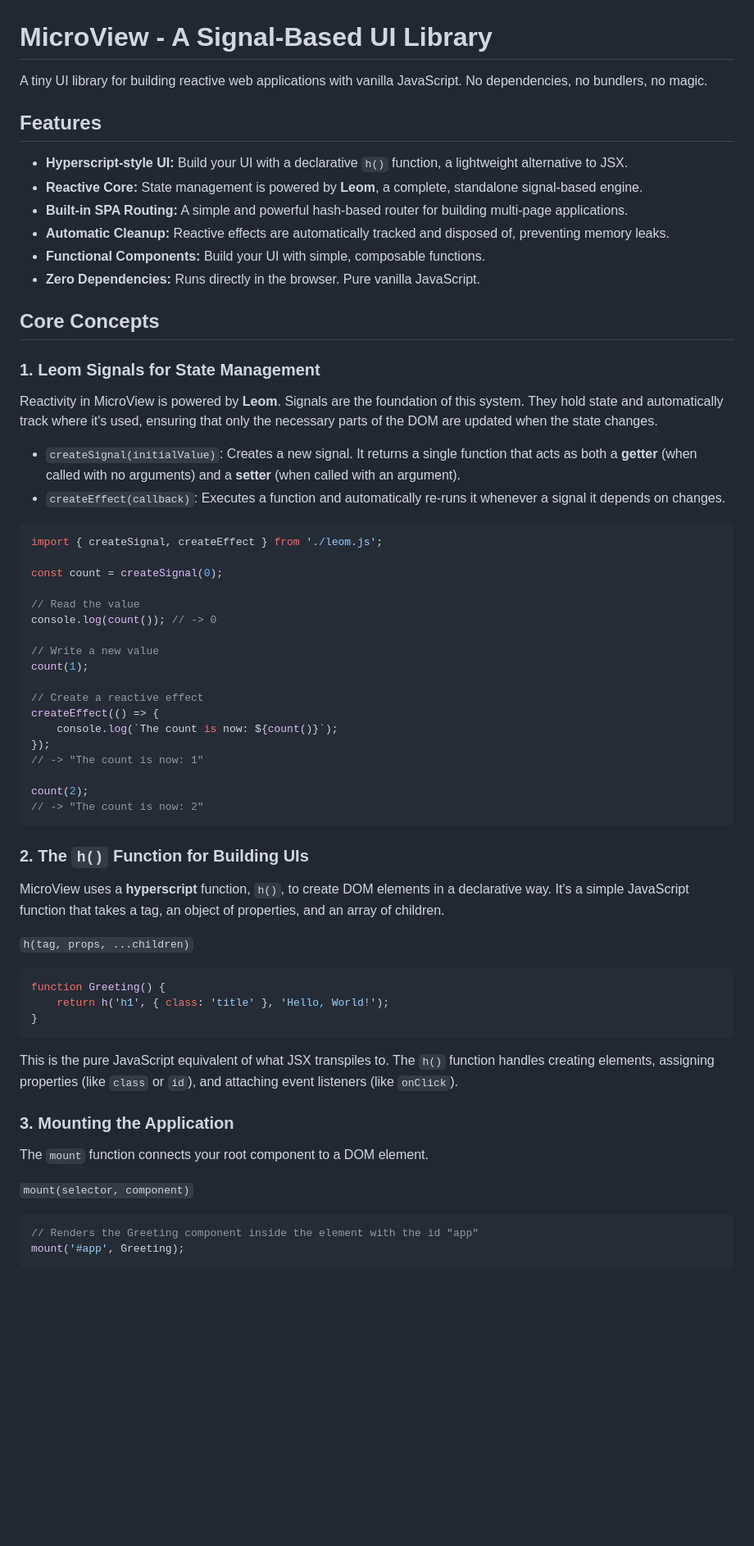
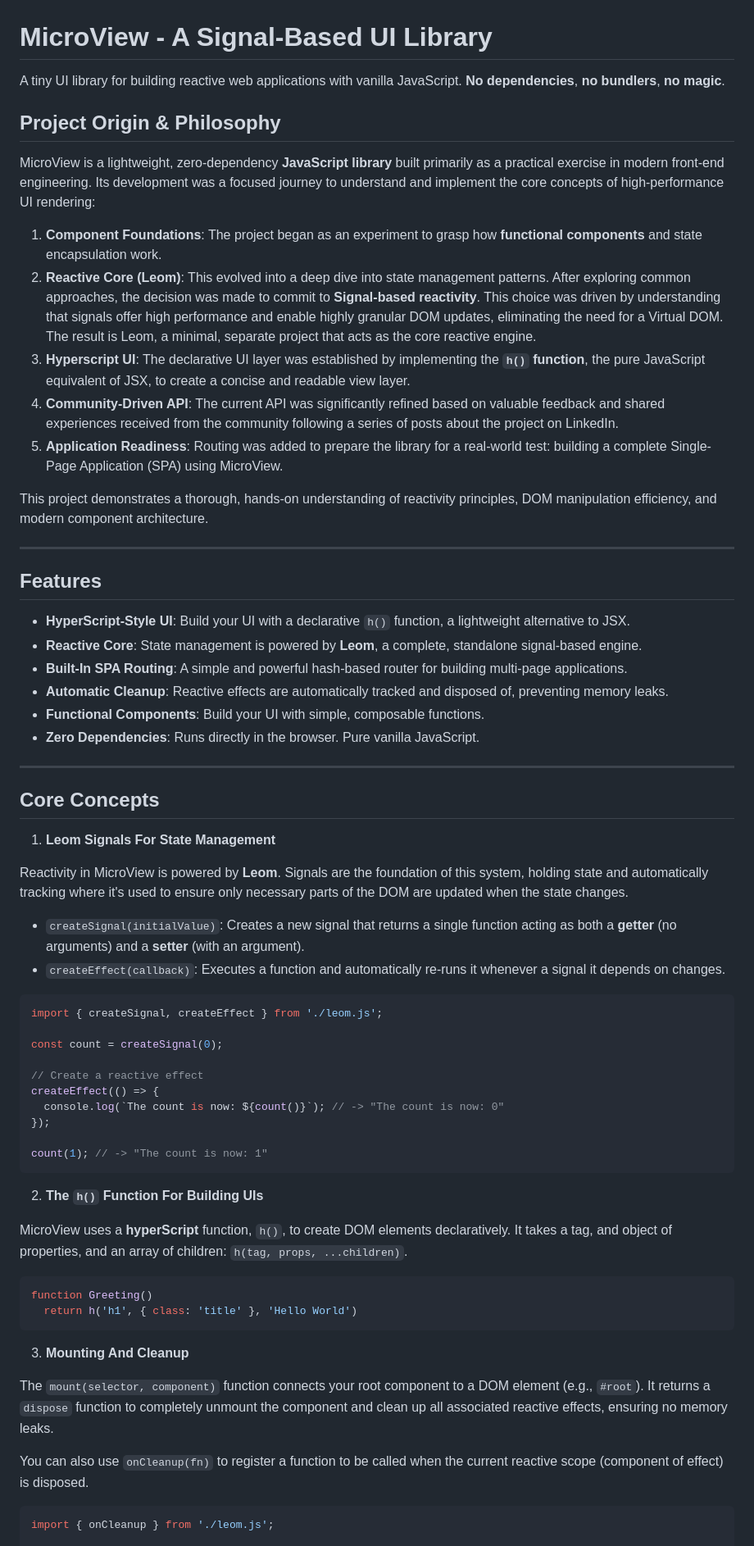
Before and after one commit to IAmWilliamHames/MicroView, a Markdown page: README.md, the part around the change printed below. Shown: that part at 82% size. GitHub-like rendering; blank space fills up the shorter version.

````diff
--- a/README.md
+++ b/README.md
@@ -1,68 +1,69 @@
 # MicroView - A Signal-Based UI Library
 
-A tiny UI library for building reactive web applications with vanilla JavaScript. No dependencies, no bundlers, no magic.
+A tiny UI library for building reactive web applications with vanilla JavaScript. **No dependencies**, **no bundlers**, **no magic**.
+
+## Project Origin & Philosophy
+
+MicroView is a lightweight, zero-dependency **JavaScript library** built primarily as a practical exercise in modern front-end engineering. Its development was a focused journey to understand and implement the core concepts of high-performance UI rendering:
+
+1. **Component Foundations**: The project began as an experiment to grasp how **functional components** and state encapsulation work.
+2. **Reactive Core (Leom)**: This evolved into a deep dive into state management patterns. After exploring common approaches, the decision was made to commit to **Signal-based reactivity**. This choice was driven by understanding that signals offer high performance and enable highly granular DOM updates, eliminating the need for a Virtual DOM. The result is Leom, a minimal, separate project that acts as the core reactive engine.
+3. **Hyperscript UI**: The declarative UI layer was established by implementing the **`h()` function**, the pure JavaScript equivalent of JSX, to create a concise and readable view layer.
+4. **Community-Driven API**: The current API was significantly refined based on valuable feedback and shared experiences received from the community following a series of posts about the project on LinkedIn.
+5. **Application Readiness**: Routing was added to prepare the library for a real-world test: building a complete Single-Page Application (SPA) using MicroView.
+
+This project demonstrates a thorough, hands-on understanding of reactivity principles, DOM manipulation efficiency, and modern component architecture.
+
+---
 
 ## Features
 
--   **Hyperscript-style UI:** Build your UI with a declarative `h()` function, a lightweight alternative to JSX.
--   **Reactive Core:** State management is powered by **Leom**, a complete, standalone signal-based engine.
--   **Built-in SPA Routing:** A simple and powerful hash-based router for building multi-page applications.
--   **Automatic Cleanup:** Reactive effects are automatically tracked and disposed of, preventing memory leaks.
--   **Functional Components:** Build your UI with simple, composable functions.
--   **Zero Dependencies:** Runs directly in the browser. Pure vanilla JavaScript.
+- **HyperScript-Style UI**: Build your UI with a declarative `h()` function, a lightweight alternative to JSX.
+- **Reactive Core**: State management is powered by **Leom**, a complete, standalone signal-based engine.
+- **Built-In SPA Routing**: A simple and powerful hash-based router for building multi-page applications.
+- **Automatic Cleanup**: Reactive effects are automatically tracked and disposed of, preventing memory leaks.
+- **Functional Components**: Build your UI with simple, composable functions.
+- **Zero Dependencies**: Runs directly in the browser. Pure vanilla JavaScript.
+
+---
 
 ## Core Concepts
 
-### 1. Leom Signals for State Management
+1. **Leom Signals For State Management**
 
-Reactivity in MicroView is powered by **Leom**. Signals are the foundation of this system. They hold state and automatically track where it's used, ensuring that only the necessary parts of the DOM are updated when the state changes.
+Reactivity in MicroView is powered by **Leom**. Signals are the foundation of this system, holding state and automatically tracking where it's used to ensure only necessary parts of the DOM are updated when the state changes.
 
--   `createSignal(initialValue)`: Creates a new signal. It returns a single function that acts as both a **getter** (when called with no arguments) and a **setter** (when called with an argument).
--   `createEffect(callback)`: Executes a function and automatically re-runs it whenever a signal it depends on changes.
+- `createSignal(initialValue)`: Creates a new signal that returns a single function acting as both a **getter** (no arguments) and a **setter** (with an argument).
+- `createEffect(callback)`: Executes a function and automatically re-runs it whenever a signal it depends on changes.
 
 ```js
 import { createSignal, createEffect } from './leom.js';
 
 const count = createSignal(0);
 
-// Read the value
-console.log(count()); // -> 0
-
-// Write a new value
-count(1);
-
 // Create a reactive effect
 createEffect(() => {
-	console.log(`The count is now: ${count()}`);
+  console.log(`The count is now: ${count()}`); // -> "The count is now: 0"
 });
-// -> "The count is now: 1"
 
-count(2);
-// -> "The count is now: 2"
+count(1); // -> "The count is now: 1"
 ```
 
-### 2. The `h()` Function for Building UIs
+2. **The `h()` Function For Building UIs**
 
-MicroView uses a **hyperscript** function, `h()`, to create DOM elements in a declarative way. It's a simple JavaScript function that takes a tag, an object of properties, and an array of children.
-
-`h(tag, props, ...children)`
+MicroView uses a **hyperScript** function, `h()`, to create DOM elements declaratively. It takes a tag, and object of properties, and an array of children: `h(tag, props, ...children)`.
 
 ```js
-function Greeting() {
-	return h('h1', { class: 'title' }, 'Hello, World!');
-}
+function Greeting()
+  return h('h1', { class: 'title' }, 'Hello World')
 ```
 
-This is the pure JavaScript equivalent of what JSX transpiles to. The `h()` function handles creating elements, assigning properties (like `class` or `id`), and attaching event listeners (like `onClick`).
+3. **Mounting And Cleanup**
 
-### 3. Mounting the Application
+The `mount(selector, component)` function connects your root component to a DOM element (e.g., `#root`). It returns a `dispose` function to completely unmount the component and clean up all associated reactive effects, ensuring no memory leaks.
 
-The `mount` function connects your root component to a DOM element.
-
-`mount(selector, component)`
+You can also use `onCleanup(fn)` to register a function to be called when the current reactive scope (component of effect) is disposed.
 
 ```js
-// Renders the Greeting component inside the element with the id "app"
-mount('#app', Greeting);
-```
+import { onCleanup } from './leom.js';
 
````
Also changed, not shown: other parts of README.md (+32 -110 lines).
